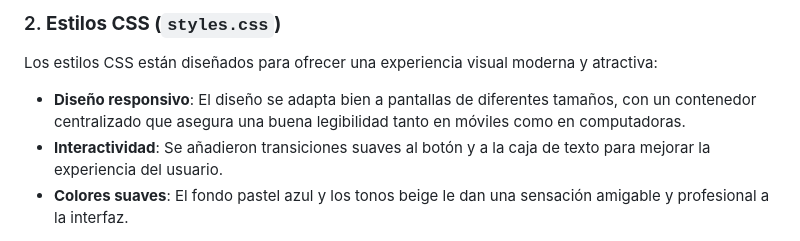
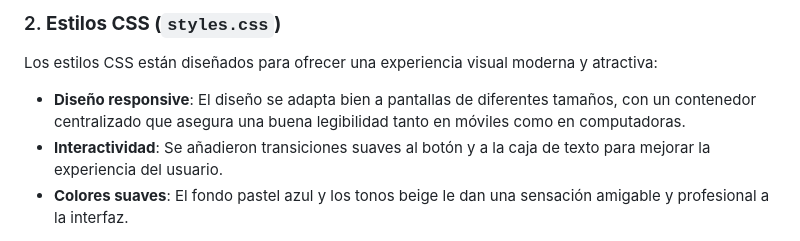
Before and after one commit to pedropa18/analizadorEmociones, a Markdown page: README.md, the part around the change. GitHub-like rendering.

```diff
--- a/README.md
+++ b/README.md
@@ -24,7 +24,7 @@ El HTML se encarga de la estructura básica de la página. Incluye un área para
 
 ### 2. **Estilos CSS (`styles.css`)**
 Los estilos CSS están diseñados para ofrecer una experiencia visual moderna y atractiva:
-- **Diseño responsivo**: El diseño se adapta bien a pantallas de diferentes tamaños, con un contenedor centralizado que asegura una buena legibilidad tanto en móviles como en computadoras.
+- **Diseño responsive**: El diseño se adapta bien a pantallas de diferentes tamaños, con un contenedor centralizado que asegura una buena legibilidad tanto en móviles como en computadoras.
 - **Interactividad**: Se añadieron transiciones suaves al botón y a la caja de texto para mejorar la experiencia del usuario.
 - **Colores suaves**: El fondo pastel azul y los tonos beige le dan una sensación amigable y profesional a la interfaz.
 
```
